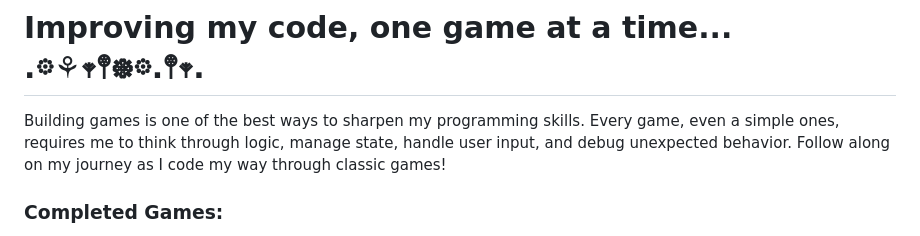
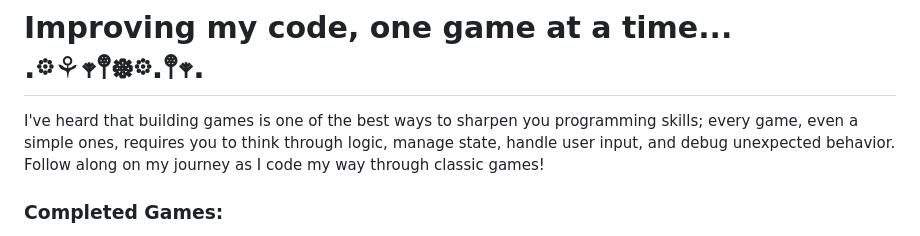
Before and after one commit to r-papir/my_games, a Markdown page: README.md, the part around the change. Rendered like a GitHub page.

```diff
--- a/README.md
+++ b/README.md
@@ -1,7 +1,6 @@
 # Improving my code, one game at a time...&emsp; .𖡼⚘𖥧𖤣᪥𖡼.𖤣𖥧.
 
-Building games is one of the best ways to sharpen my programming skills.
-Every game, even a simple ones, requires me to think through logic, manage state, handle user input, and debug unexpected behavior.
+I've heard that building games is one of the best ways to sharpen you programming skills; every game, even a simple ones, requires you to think through logic, manage state, handle user input, and debug unexpected behavior.
 Follow along on my journey as I code my way through classic games!
 
 ### Completed Games:
```
